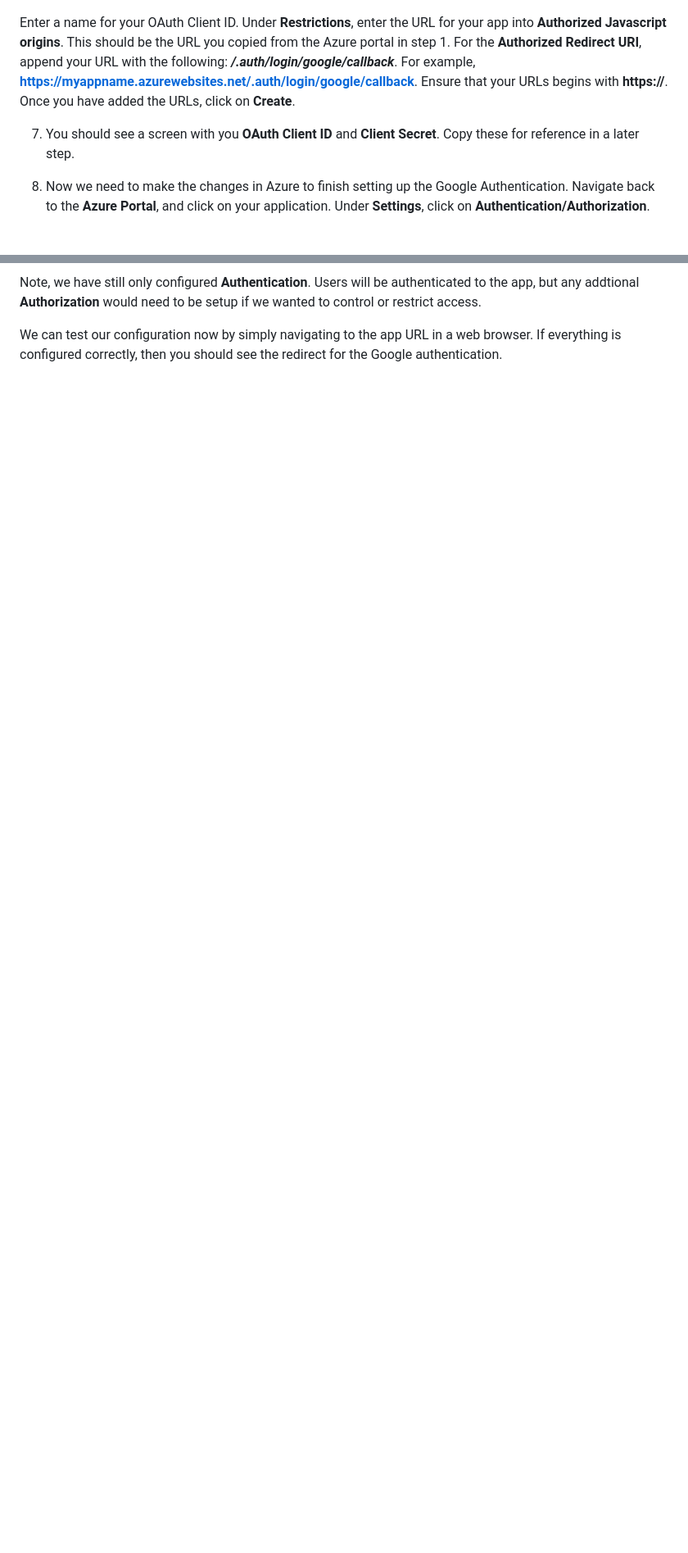
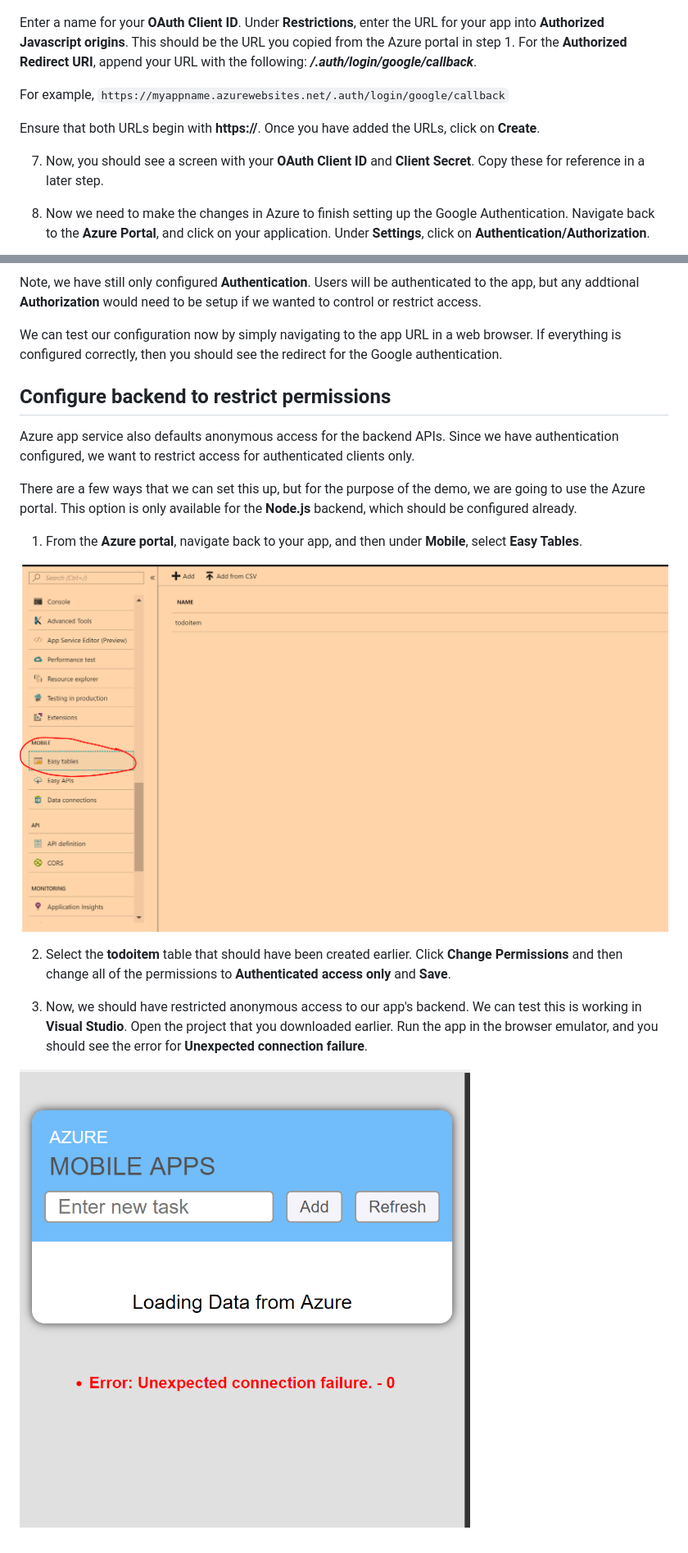
Before and after one commit to achance/GABMobileApps, a Markdown page: README.md, 2 parts joined by grey strips. Shown: that part at 82% size. GitHub-like rendering; pictures changed too: Screenshots/ConnFail.PNG (added), Screenshots/EasyTables.PNG (added); blank space fills up the shorter version.

Commit message:
did some more stuff
Yeah I really did that

```diff
--- a/README.md
+++ b/README.md
@@ -146,11 +146,14 @@ Back on the **Credentials** tab, click **Create Credentials**, **OAuth Client ID
 
 [GoogleAPICred1]: https://github.com/achance/GABMobileApps/blob/master/Screenshots/GoogleAPICred1.PNG?raw=true
 
-Enter a name for your OAuth Client ID. Under **Restrictions**, enter the URL for your app into **Authorized Javascript origins**. This should be the URL you copied from the Azure portal in step 1.
-For the **Authorized Redirect URI**, append your URL with the following: **_/.auth/login/google/callback_**. For example, **https://myappname.azurewebsites.net/.auth/login/google/callback**.
-Ensure that your URLs begins with **https://**. Once you have added the URLs, click on **Create**.
+Enter a name for your **OAuth Client ID**. Under **Restrictions**, enter the URL for your app into **Authorized Javascript origins**. This should be the URL you copied from the Azure portal in step 1.
+For the **Authorized Redirect URI**, append your URL with the following: **_/.auth/login/google/callback_**.
 
-7. You should see a screen with you **OAuth Client ID** and **Client Secret**. Copy these for reference in a later step.
+For example, `https://myappname.azurewebsites.net/.auth/login/google/callback`
+
+Ensure that both URLs begin with **https://**. Once you have added the URLs, click on **Create**.
+
+7. Now, you should see a screen with your **OAuth Client ID** and **Client Secret**. Copy these for reference in a later step.
 
 8. Now we need to make the changes in Azure to finish setting up the Google Authentication. Navigate back to the **Azure Portal**, and click on your application. Under **Settings**, click on **Authentication/Authorization**.
 
@@ -171,3 +174,23 @@ This setting forces the app to require all requests to be authenticated. If any
 Note, we have still only configured **Authentication**. Users will be authenticated to the app, but any addtional **Authorization** would need to be setup if we wanted to control or restrict access.
 
 We can test our configuration now by simply navigating to the app URL in a web browser. If everything is configured correctly, then you should see the redirect for the Google authentication.
+
+## Configure backend to restrict permissions
+
+Azure app service also defaults anonymous access for the backend APIs. Since we have authentication configured, we want to restrict access for authenticated clients only.
+
+There are a few ways that we can set this up, but for the purpose of the demo, we are going to use the Azure portal. This option is only available for the **Node.js** backend, which should be configured already.
+
+1. From the **Azure portal**, navigate back to your app, and then under **Mobile**, select **Easy Tables**.
+
+![Easy Tables][EasyTables]
+
+[EasyTables]: https://github.com/achance/GABMobileApps/blob/master/Screenshots/EasyTables.PNG?raw=true "Easy Tables"
+
+2. Select the **todoitem** table that should have been created earlier. Click **Change Permissions** and then change all of the permissions to **Authenticated access only** and **Save**.
+
+3. Now, we should have restricted anonymous access to our app's backend. We can test this is working in **Visual Studio**. Open the project that you downloaded earlier. Run the app in the browser emulator, and you should see the error for **Unexpected connection failure**.
+
+![Connection failure][ConnFail]
+
+[ConnFail]: https://github.com/achance/GABMobileApps/blob/master/Screenshots/ConnFail.PNG?raw=true "Connection failure"
```
Also changed, not shown: other parts of README.md (+4 -4 lines).
